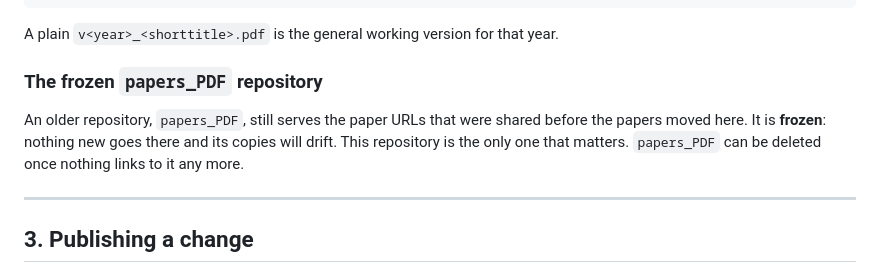
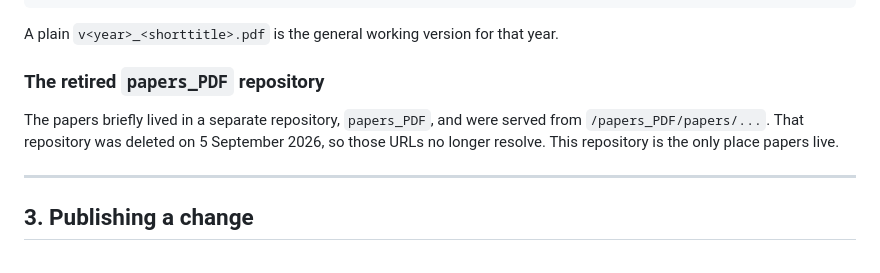
Before and after one commit to rubendominguezdiaz/rubendominguezdiaz.github.io, a Markdown page: README.md, the part around the change. Drawn GitHub-style.

Commit message:
Record that papers_PDF has been retired
The separate papers repository was deleted; its URLs no longer resolve.

Co-Authored-By: Claude Opus 5 (1M context) <noreply@anthropic.com>
Claude-Session: https://claude.ai/code/session_01UC5jAYVL5xpoXt72uGNyhr

```diff
--- a/README.md
+++ b/README.md
@@ -68,12 +68,12 @@ papers/9_EGGEMenergy/v2026_EGGEMenergia.pdf
 A plain `v<year>_<shorttitle>.pdf` is the general working version for that
 year.
 
-### The frozen `papers_PDF` repository
+### The retired `papers_PDF` repository
 
-An older repository, `papers_PDF`, still serves the paper URLs that were
-shared before the papers moved here. It is **frozen**: nothing new goes there
-and its copies will drift. This repository is the only one that matters.
-`papers_PDF` can be deleted once nothing links to it any more.
+The papers briefly lived in a separate repository, `papers_PDF`, and were
+served from `/papers_PDF/papers/...`. That repository was deleted on
+5 September 2026, so those URLs no longer resolve. This repository is the only
+place papers live.
 
 ---
 
```
